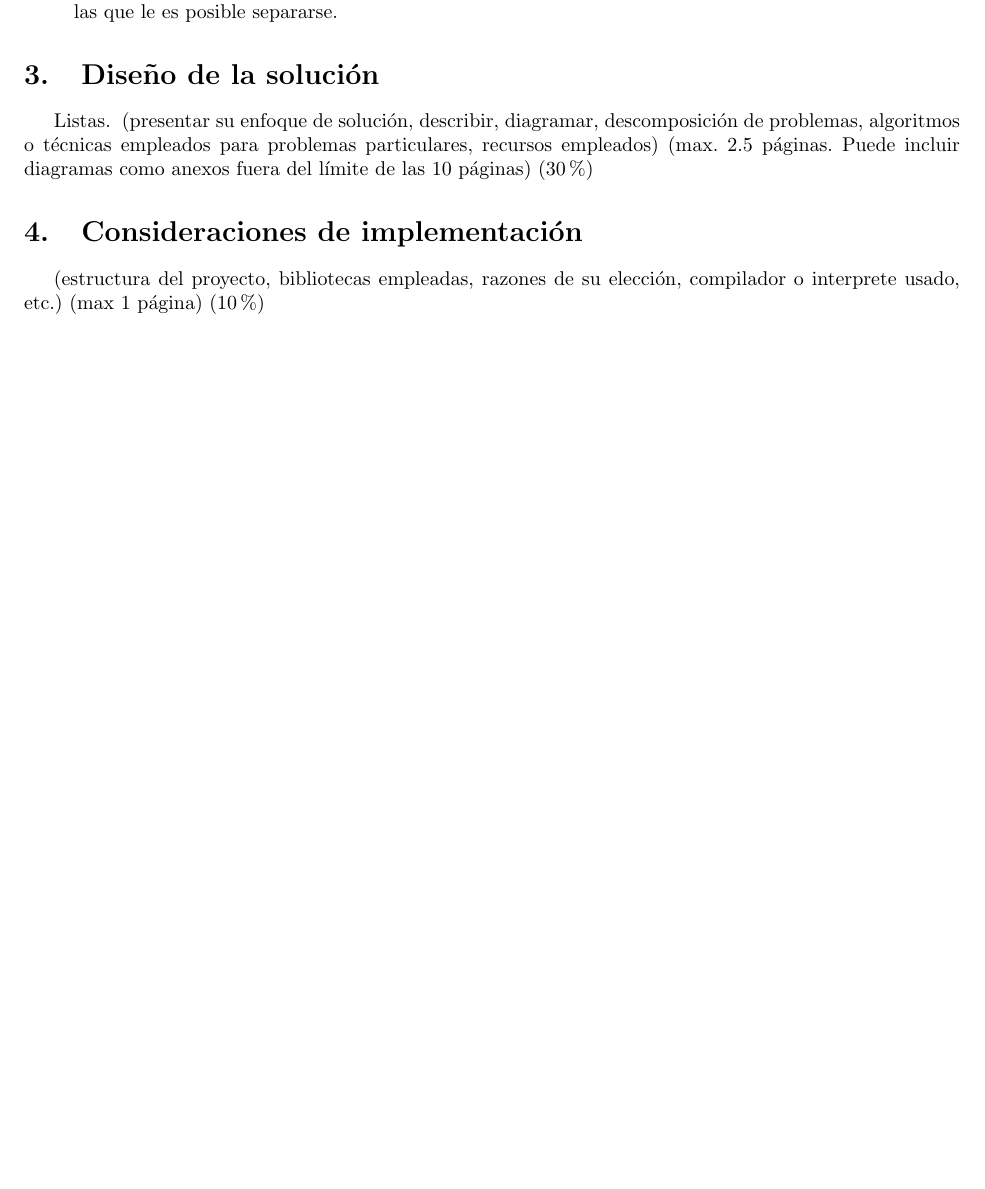
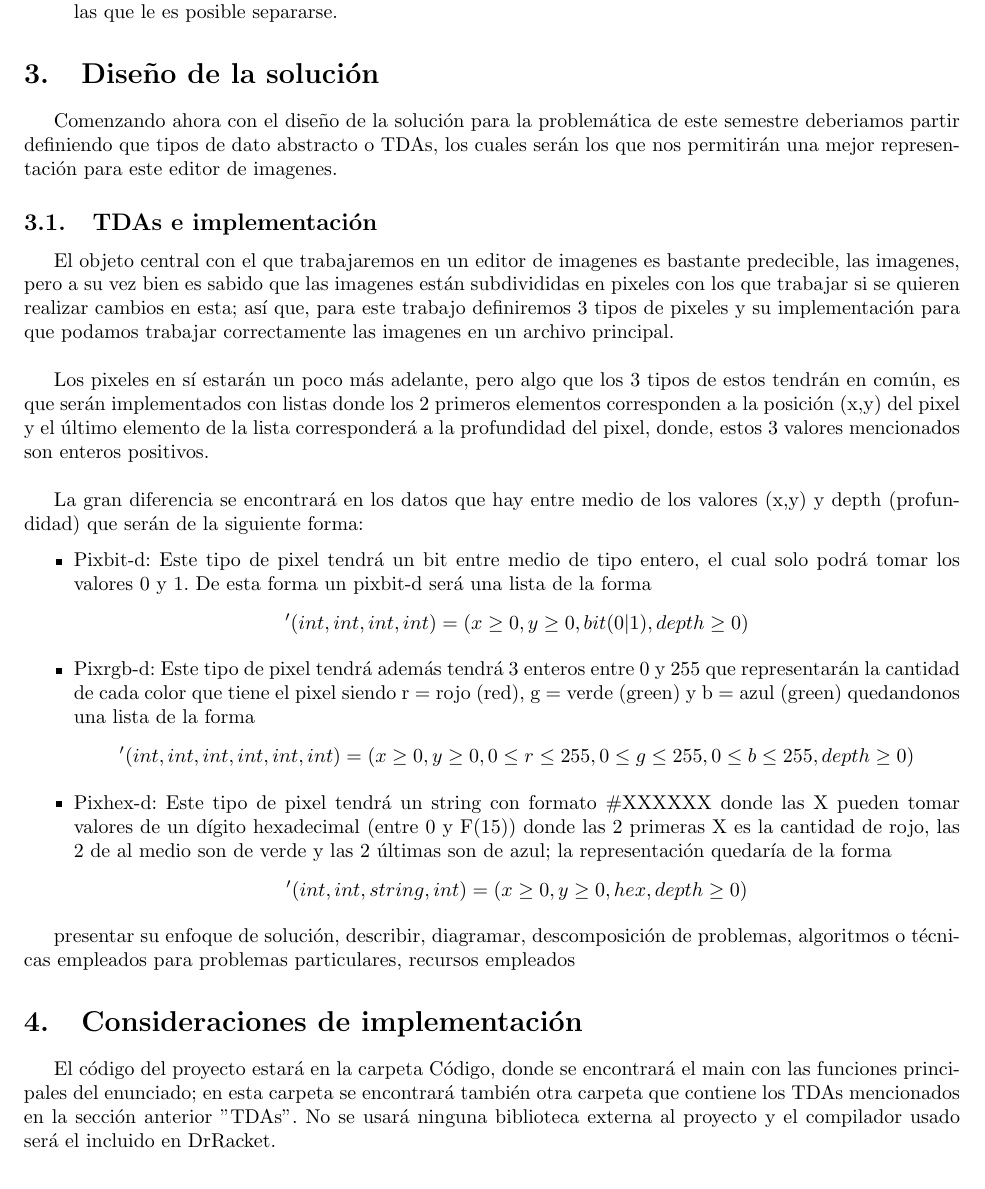
Before and after one commit to Ch3chS/Lab_Paradigmas, a LaTeX document (Lab_1/Informe/informe.tex, which reads Lab_1/Informe/Contenido/Capitulos/Desarrollo/C_implementación.tex, Lab_1/Informe/Contenido/Capitulos/Desarrollo/D_solucion.tex): part of page 4 of 5 before the commit and part of page 4 of 6 after it, cut so that both start at the same text, the shorter picture padded with empty space. Compiled offline with pdfLaTeX.

Commit message:
Importantes avances en informe (Pre-Lab)

```diff
--- /dev/null
+++ b/Lab_1/Informe/Contenido/Capitulos/Desarrollo/C_implementación.tex
@@ -0,0 +1,3 @@
+El código del proyecto estará en la carpeta Código, donde se encontrará el main con las funciones principales del enunciado; en esta carpeta se encontrará
+también otra carpeta que contiene los TDAs mencionados en la sección anterior "TDAs". No se usará ninguna biblioteca externa al proyecto y el compilador usado
+será el incluido en DrRacket.
--- a/Lab_1/Informe/Contenido/Capitulos/Desarrollo/D_solucion.tex
+++ b/Lab_1/Informe/Contenido/Capitulos/Desarrollo/D_solucion.tex
@@ -1 +1,41 @@
-Listas.
+Comenzando ahora con el diseño de la solución para la problemática de este semestre
+ deberiamos partir definiendo que tipos de dato abstracto o TDAs, los cuales serán los que
+ nos permitirán una mejor representación para este editor de imagenes.
+
+ \subsection{TDAs e implementación}
+ El objeto central con el que trabajaremos en un editor de imagenes es bastante predecible,
+ las imagenes, pero a su vez bien es sabido que las imagenes están subdivididas en
+  pixeles con los que trabajar si se quieren realizar
+ cambios en esta; así que, para este trabajo definiremos 3 tipos de pixeles y su implementación para que
+ podamos trabajar correctamente las imagenes en un archivo principal.\\
+
+Los pixeles en sí estarán un poco más adelante, pero algo que los 3 tipos de estos tendrán en común, es que serán implementados con listas
+donde los 2 primeros elementos corresponden a la posición (x,y) del pixel y el último elemento de la lista
+ corresponderá a la profundidad del pixel, donde, estos 3 valores mencionados son enteros positivos.\\
+
+ La gran diferencia se encontrará en los datos que hay entre medio de los valores (x,y) y depth (profundidad) que
+ serán de la siguiente forma:
+ \begin{itemize}
+    \item Pixbit-d: Este tipo de pixel tendrá un bit entre medio de tipo entero, el cual solo podrá
+    tomar los valores 0 y 1. De esta forma un pixbit-d será una lista de la forma
+    \begin{equation*}
+        '(int, int, int, int) = (x \geq 0, y \geq 0, bit(0|1), depth \geq 0)
+    \end{equation*}
+
+    \item Pixrgb-d: Este tipo de pixel tendrá además tendrá 3 enteros entre 0 y 255 que representarán la
+    cantidad de cada color que tiene el pixel siendo r = rojo (red), g = verde (green) y b = azul (green)
+    quedandonos una lista de la forma
+    \begin{equation*}
+        '(int, int, int, int, int, int) = (x \geq 0, y \geq 0, 0 \leq r \leq 255, 0 \leq g \leq 255, 0 \leq b \leq 255, depth \geq 0)
+    \end{equation*}
+
+    \item Pixhex-d: Este tipo de pixel tendrá un string con formato \#XXXXXX donde las X pueden tomar valores de un dígito hexadecimal (entre 0 y F(15))
+    donde las 2 primeras X es la cantidad de rojo, las 2 de al medio son de verde y las 2 últimas son de azul; la representación quedaría de la forma
+    \begin{equation*}
+        '(int, int, string, int) = (x \geq 0, y \geq 0, hex, depth \geq 0)
+    \end{equation*}
+ \end{itemize}
+
+ presentar su enfoque de solución, describir, diagramar,
+ descomposición de problemas, algoritmos o técnicas empleados para
+  problemas particulares, recursos empleados
--- a/Lab_1/Informe/informe.tex
+++ b/Lab_1/Informe/informe.tex
@@ -39,10 +39,9 @@
 
     \section{Diseño de la solución}
         \input{Contenido/Capitulos/Desarrollo/D_solucion.tex}
-    (presentar su enfoque de solución, describir, diagramar, descomposición de problemas, algoritmos o técnicas empleados para problemas particulares, recursos empleados) (max. 2.5 páginas. Puede incluir diagramas como anexos fuera del límite de las 10 páginas) (30\%)
 
     \section{Consideraciones de implementación}
-    (estructura del proyecto, bibliotecas empleadas, razones de su elección, compilador o interprete usado, etc.) (max 1 página) (10\%)
+        \input{Contenido/Capitulos/Desarrollo/C_implementación.tex}
 
     \section{Instrucciones de uso}
     (ejemplos, resultados esperados, posibles errores) (max 1 página. Complementar con ejemplos detallados en anexos que están fuera del límite de 10 páginas) (15\%)
```
Also changed, not shown: Lab_1/Informe/anexos.tex (+1 -1 lines), Lab_1/Changelog.txt, Lab_1/Informe/Contenido/Capitulos/Resultados/Conclusión.tex (added), Lab_1/Informe/Contenido/Capitulos/Resultados/E_completa.tex (added), Lab_1/Informe/Contenido/Capitulos/Resultados/I_uso.tex (added), Lab_1/Informe/Contenido/Capitulos/Resultados/R_obtenidos.tex (added), Lab_1/Informe/informe.pdf, 6 other files.
